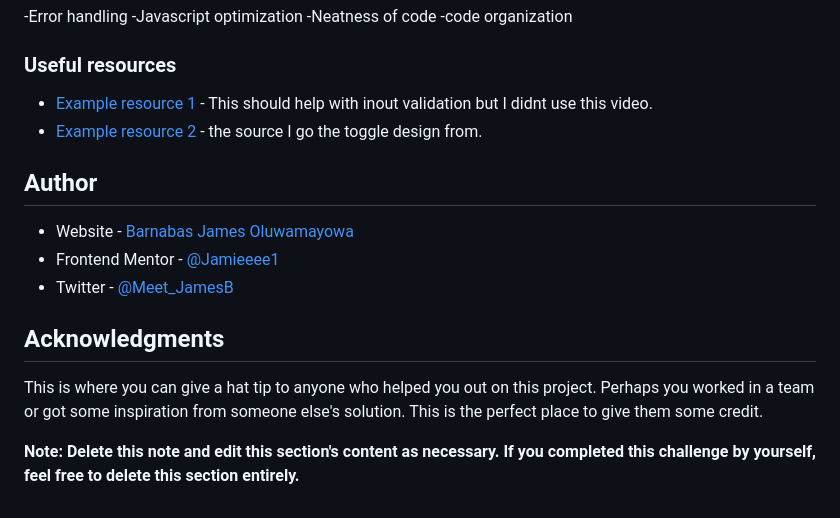
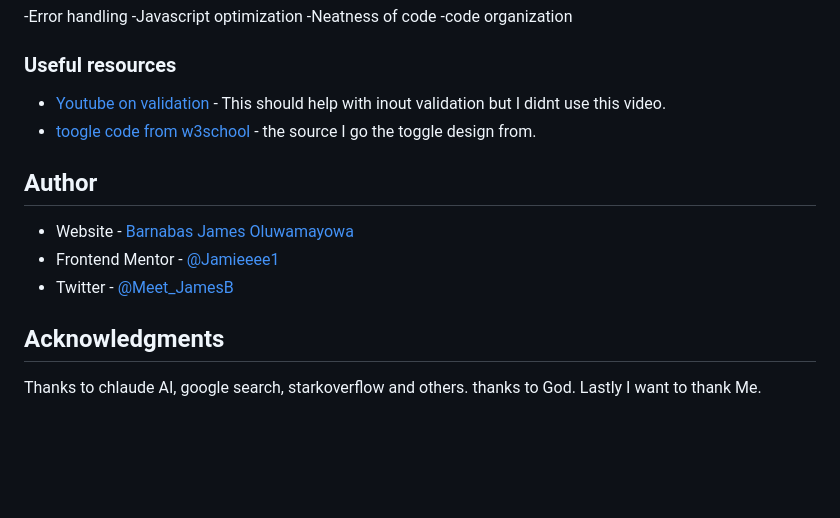
Before and after one commit to Jamieeee1/Multistep, a Markdown page: README-template.md, the part around the change. Drawn GitHub-style; blank space fills up the shorter version.

Commit message:
I yhink I am done

```diff
--- a/README-template.md
+++ b/README-template.md
@@ -95,8 +95,8 @@ const emailRegex = /^[^\s@]+@[^\s@]+\.[^\s@]+$/;
 
 ### Useful resources
 
-- [Example resource 1](https://www.youtube.com/watch?v=CYlNJpltjMM&list=PPSV) - This should help with inout validation but I didnt use this video.
-- [Example resource 2](https://www.w3schools.com/howto/howto_css_switch.asp ) - the source I go the toggle design from.
+- [Youtube on validation](https://www.youtube.com/watch?v=CYlNJpltjMM&list=PPSV) - This should help with inout validation but I didnt use this video.
+- [toogle code from w3school](https://www.w3schools.com/howto/howto_css_switch.asp ) - the source I go the toggle design from.
 
 ## Author
 
@@ -107,6 +107,4 @@ const emailRegex = /^[^\s@]+@[^\s@]+\.[^\s@]+$/;
 
 ## Acknowledgments
 
-This is where you can give a hat tip to anyone who helped you out on this project. Perhaps you worked in a team or got some inspiration from someone else's solution. This is the perfect place to give them some credit.
-
-**Note: Delete this note and edit this section's content as necessary. If you completed this challenge by yourself, feel free to delete this section entirely.**
+Thanks to chlaude AI, google search, starkoverflow and others. thanks to God. Lastly I want to thank Me.
```
